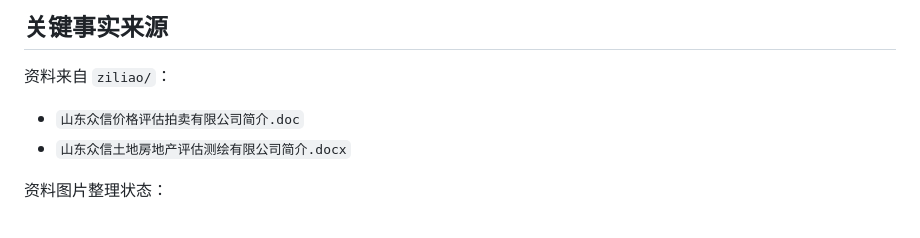
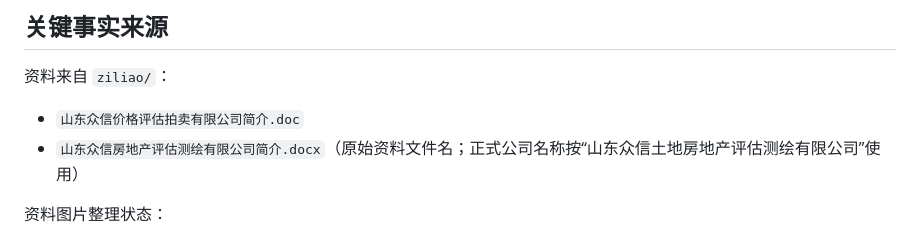
Before and after one commit to Aladingbiubiu/professional-brand-site, a Markdown page: handoff.md, the part around the change. Drawn GitHub-style.

Commit message:
Clarify source document company name

```diff
--- a/handoff.md
+++ b/handoff.md
@@ -184,7 +184,7 @@ sudo git config --global http.postBuffer 524288000
 资料来自 `ziliao/`：
 
 - `山东众信价格评估拍卖有限公司简介.doc`
-- `山东众信土地房地产评估测绘有限公司简介.docx`
+- `山东众信房地产评估测绘有限公司简介.docx`（原始资料文件名；正式公司名称按“山东众信土地房地产评估测绘有限公司”使用）
 
 资料图片整理状态：
 
```
